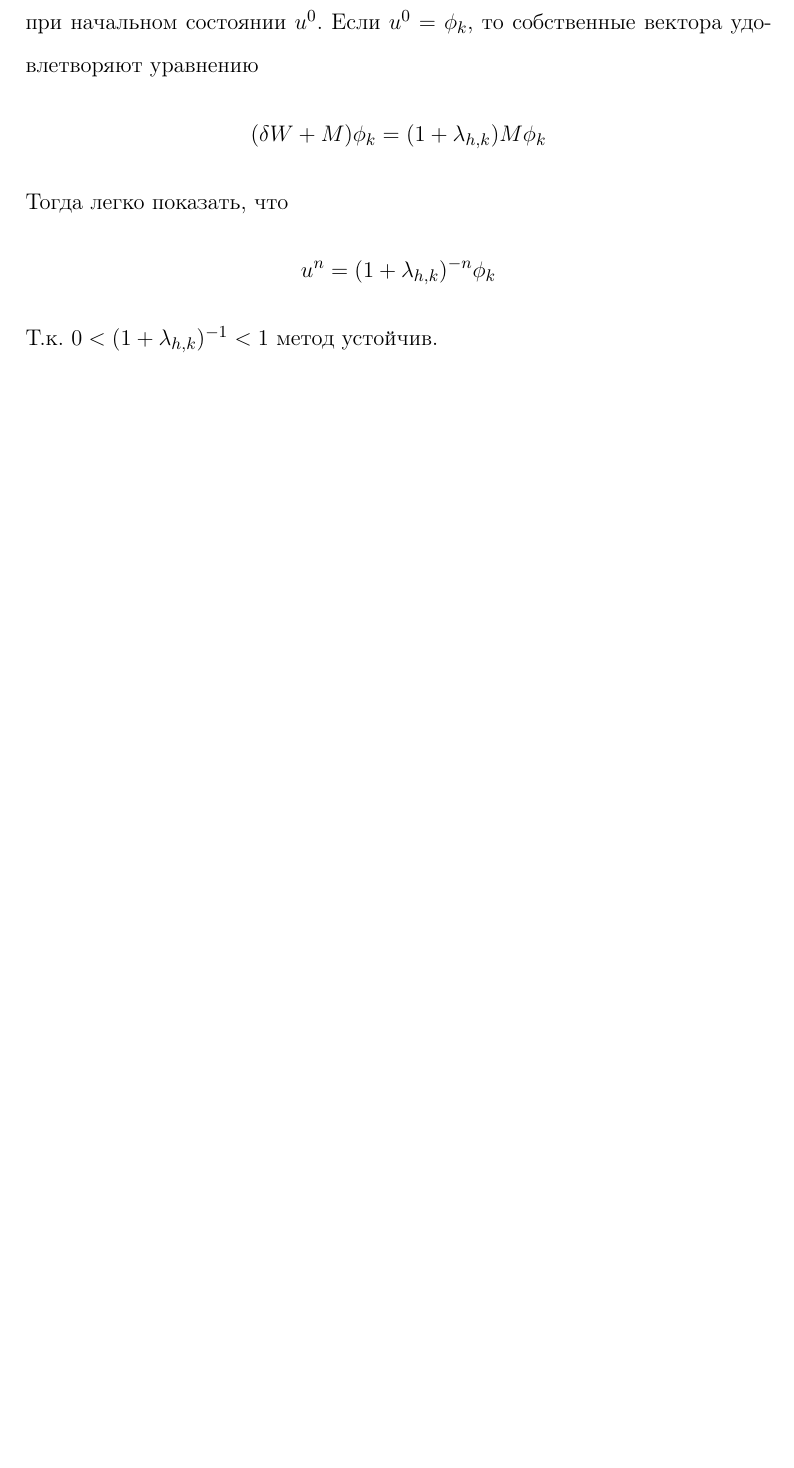
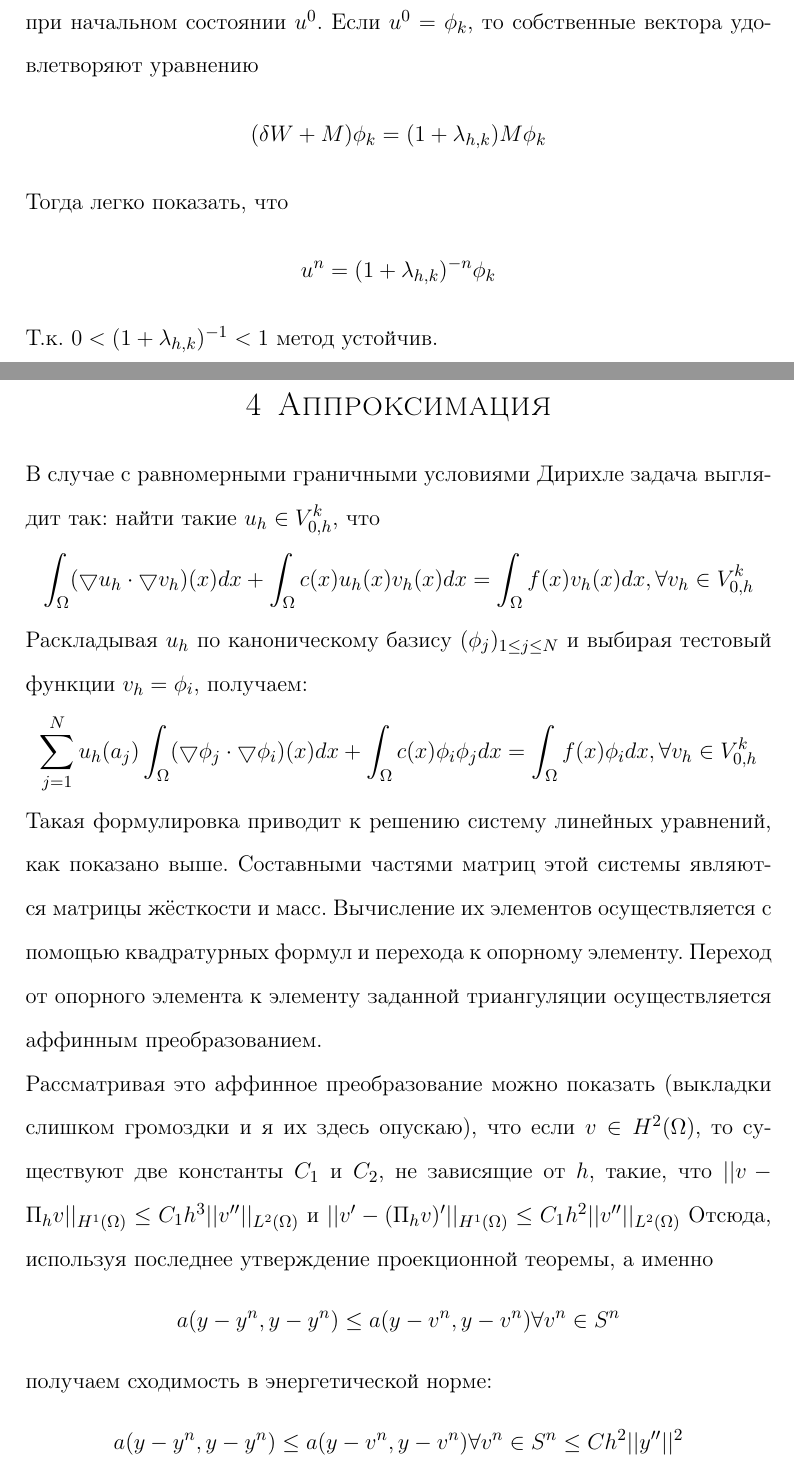
Before and after one commit to vitkarpenko/FEM-with-backward-Euler-for-the-heat-equation, a LaTeX problem sheet (assignment/main.tex): part of page 6 of 9 before the commit and two parts of pages 6 and 7 of 10 after it, the two joined at a grey line, cut so that both start at the same text, the shorter picture padded with empty space. Compiled offline with pdfLaTeX.

Commit message:
final commit

```diff
--- a/assignment/main.tex
+++ b/assignment/main.tex
@@ -122,6 +122,21 @@ $\Gamma$ - граница пластинки. Отсчёт времени нач
 Решение (полученное разделением переменных) $$u(\bm{x}, t) = u_{lim}(\bm{x}) + \sum_{k=1}^{\inf} c_k e^{-\lambda_k t} \phi_k(\bm{x})$$, где $c_k = \int _\Omega (u_0 - u_{lim}) \phi_k$. Эта формула показывает, что решение убывает экспоненциально быстро к устойчивому решению.
 
 Если мы рассматриваем стремящиеся к нулю граничные условия и $f = 0$, а так же фиксированный шаг по времени, то $u^{n+1}$ получается следующим образом: $$(\delta W + M) u^{n+1} = M u^n$$ при начальном состоянии $u^0$. Если $u^0 = \phi_k$, то собственные вектора удовлетворяют уравнению $$(\delta W + M) \phi_k = (1 + \lambda_{h, k}) M \phi_k$$ Тогда легко показать, что $$u^n = (1 + \lambda_{h, k})^{-n} \phi_k$$ Т.к. $0 < (1 + \lambda_{h, k})^{-1} < 1$ метод устойчив.
+
+\newpage
+\section{Аппроксимация}
+В случае с равномерными граничными условиями Дирихле задача выглядит так: найти такие $u_h \in V^k_{0,h}$, что
+$$\int_{\Omega}(\bigtriangledown u_h \cdot \bigtriangledown v_h) (x) dx + \int_{\Omega} c(x)u_h(x)v_h(x)dx = \int_{\Omega}f(x)v_h(x)dx, \forall v_h \in V^{k}_{0,h}$$
+Раскладывая $u_h$ по каноническому базису $(\phi_j)_{1 \le j \le N}$ и выбирая тестовый функции $v_h = \phi_i$, получаем:
+$$\sum^N_{j=1}u_h(a_j) \int_{\Omega}(\bigtriangledown \phi_j \cdot \bigtriangledown \phi_i) (x) dx + \int_{\Omega} c(x) \phi_i \phi_j dx = \int_{\Omega}f(x) \phi_i dx, \forall v_h \in V^{k}_{0,h}$$
+Такая формулировка приводит к решению систему линейных уравнений, как показано выше. Составными частями матриц этой системы являются матрицы жёсткости и масс. Вычисление их элементов осуществляется с помощью квадратурных формул и перехода к опорному элементу.
+Переход от опорного элемента к элементу заданной триангуляции осуществляется аффинным преобразованием.\\
+Рассматривая это аффинное преобразование можно показать (выкладки слишком громоздки и я их здесь опускаю), что если $v \in H^2(\Omega)$, то существуют две константы $C_1$ и $C_2$, не зависящие от $h$, такие, что $||v - \Pi_h v||_{H^1(\Omega)} \le C_1 h^3 ||v''||_{L^2(\Omega)}$ и $||v' - (\Pi_h v)'||_{H^1(\Omega)} \le C_1 h^2 ||v''||_{L^2(\Omega)}$
+Отсюда, используя последнее утверждение проекционной теоремы, а именно
+$$a(y-y^n, y-y^n) \le a(y-v^n, y-v^n) \forall v^n \in S^n$$
+ получаем сходимость в энергетической норме:
+$$a(y-y^n, y-y^n) \le a(y-v^n, y-v^n) \forall v^n \in S^n \le C h^2 ||y''||^2$$
+
 \newpage
 \section{Решение}
 \subsection{Инструменты}
```
Also changed, not shown: assignment/main.pdf (added), 2 other files.
